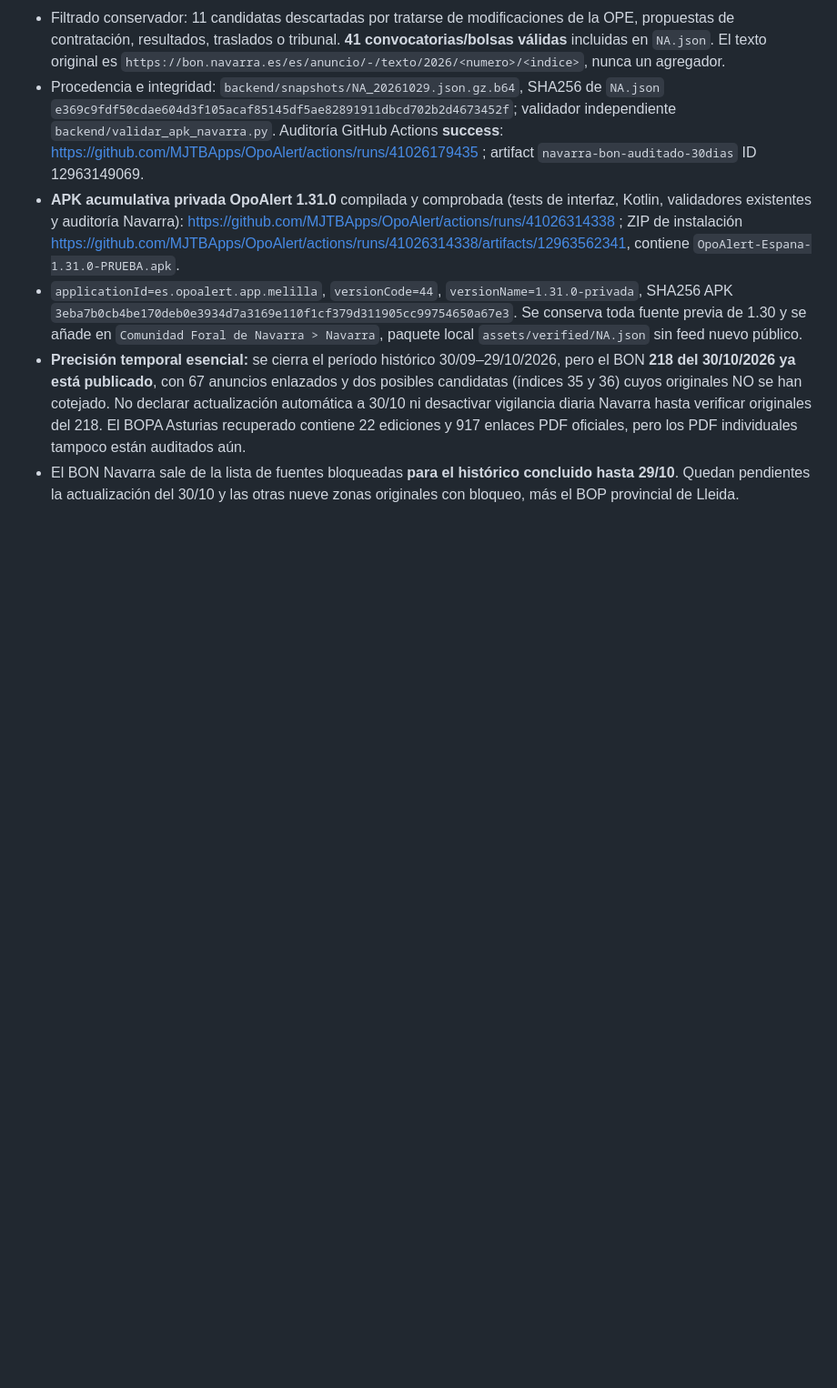
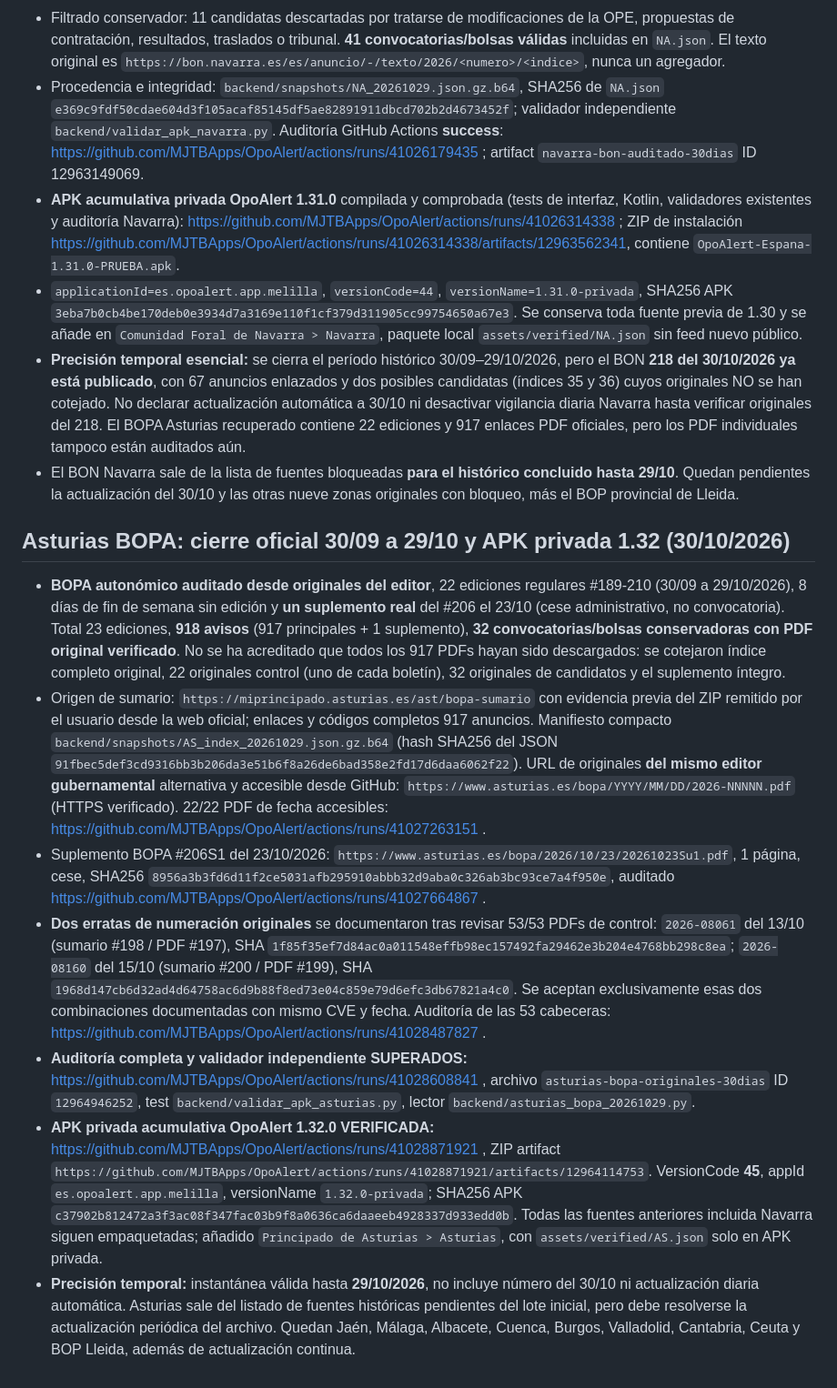
Before and after one commit to MJTBApps/OpoAlert, a Markdown page: backend/CIERRE-12-ZONAS-20261029.md, the part around the change. Shown at 91% size. GitHub-like rendering; blank space fills up the shorter version.

Commit message:
Documentar auditoría real de Asturias y APK acumulativa 1.32, con 2 erratas originales y tareas pendientes

```diff
--- a/backend/CIERRE-12-ZONAS-20261029.md
+++ b/backend/CIERRE-12-ZONAS-20261029.md
@@ -158,3 +158,14 @@ Se ha preparado una herramienta de **solo lectura** para ejecutar desde una cone
 - `applicationId=es.opoalert.app.melilla`, `versionCode=44`, `versionName=1.31.0-privada`, SHA256 APK `3eba7b0cb4be170deb0e3934d7a3169e110f1cf379d311905cc99754650a67e3`. Se conserva toda fuente previa de 1.30 y se añade en `Comunidad Foral de Navarra > Navarra`, paquete local `assets/verified/NA.json` sin feed nuevo público.
 - **Precisión temporal esencial:** se cierra el período histórico 30/09–29/10/2026, pero el BON **218 del 30/10/2026 ya está publicado**, con 67 anuncios enlazados y dos posibles candidatas (índices 35 y 36) cuyos originales NO se han cotejado. No declarar actualización automática a 30/10 ni desactivar vigilancia diaria Navarra hasta verificar originales del 218. El BOPA Asturias recuperado contiene 22 ediciones y 917 enlaces PDF oficiales, pero los PDF individuales tampoco están auditados aún.
 - El BON Navarra sale de la lista de fuentes bloqueadas **para el histórico concluido hasta 29/10**. Quedan pendientes la actualización del 30/10 y las otras nueve zonas originales con bloqueo, más el BOP provincial de Lleida.
+
+
+## Asturias BOPA: cierre oficial 30/09 a 29/10 y APK privada 1.32 (30/10/2026)
+
+- **BOPA autonómico auditado desde originales del editor**, 22 ediciones regulares #189-210 (30/09 a 29/10/2026), 8 días de fin de semana sin edición y **un suplemento real** del #206 el 23/10 (cese administrativo, no convocatoria). Total 23 ediciones, **918 avisos** (917 principales + 1 suplemento), **32 convocatorias/bolsas conservadoras con PDF original verificado**. No se ha acreditado que todos los 917 PDFs hayan sido descargados: se cotejaron índice completo original, 22 originales control (uno de cada boletín), 32 originales de candidatos y el suplemento íntegro.
+- Origen de sumario: `https://miprincipado.asturias.es/ast/bopa-sumario` con evidencia previa del ZIP remitido por el usuario desde la web oficial; enlaces y códigos completos 917 anuncios. Manifiesto compacto `backend/snapshots/AS_index_20261029.json.gz.b64` (hash SHA256 del JSON `91fbec5def3cd9316bb3b206da3e51b6f8a26de6bad358e2fd17d6daa6062f22`). URL de originales **del mismo editor gubernamental** alternativa y accesible desde GitHub: `https://www.asturias.es/bopa/YYYY/MM/DD/2026-NNNNN.pdf` (HTTPS verificado). 22/22 PDF de fecha accesibles: https://github.com/MJTBApps/OpoAlert/actions/runs/41027263151 .
+- Suplemento BOPA #206S1 del 23/10/2026: `https://www.asturias.es/bopa/2026/10/23/20261023Su1.pdf`, 1 página, cese, SHA256 `8956a3b3fd6d11f2ce5031afb295910abbb32d9aba0c326ab3bc93ce7a4f950e`, auditado https://github.com/MJTBApps/OpoAlert/actions/runs/41027664867 .
+- **Dos erratas de numeración originales** se documentaron tras revisar 53/53 PDFs de control: `2026-08061` del 13/10 (sumario #198 / PDF #197), SHA `1f85f35ef7d84ac0a011548effb98ec157492fa29462e3b204e4768bb298c8ea`; `2026-08160` del 15/10 (sumario #200 / PDF #199), SHA `1968d147cb6d32ad4d64758ac6d9b88f8ed73e04c859e79d6efc3db67821a4c0`. Se aceptan exclusivamente esas dos combinaciones documentadas con mismo CVE y fecha. Auditoría de las 53 cabeceras: https://github.com/MJTBApps/OpoAlert/actions/runs/41028487827 .
+- **Auditoría completa y validador independiente SUPERADOS:** https://github.com/MJTBApps/OpoAlert/actions/runs/41028608841 , archivo `asturias-bopa-originales-30dias` ID `12964946252`, test `backend/validar_apk_asturias.py`, lector `backend/asturias_bopa_20261029.py`.
+- **APK privada acumulativa OpoAlert 1.32.0 VERIFICADA:** https://github.com/MJTBApps/OpoAlert/actions/runs/41028871921 , ZIP artifact `https://github.com/MJTBApps/OpoAlert/actions/runs/41028871921/artifacts/12964114753`. VersionCode **45**, appId `es.opoalert.app.melilla`, versionName `1.32.0-privada`; SHA256 APK `c37902b812472a3f3ac08f347fac03b9f8a0636ca6daaeeb4928337d933edd0b`. Todas las fuentes anteriores incluida Navarra siguen empaquetadas; añadido `Principado de Asturias > Asturias`, con `assets/verified/AS.json` solo en APK privada.
+- **Precisión temporal:** instantánea válida hasta **29/10/2026**, no incluye número del 30/10 ni actualización diaria automática. Asturias sale del listado de fuentes históricas pendientes del lote inicial, pero debe resolverse la actualización periódica del archivo. Quedan Jaén, Málaga, Albacete, Cuenca, Burgos, Valladolid, Cantabria, Ceuta y BOP Lleida, además de actualización continua.
```
